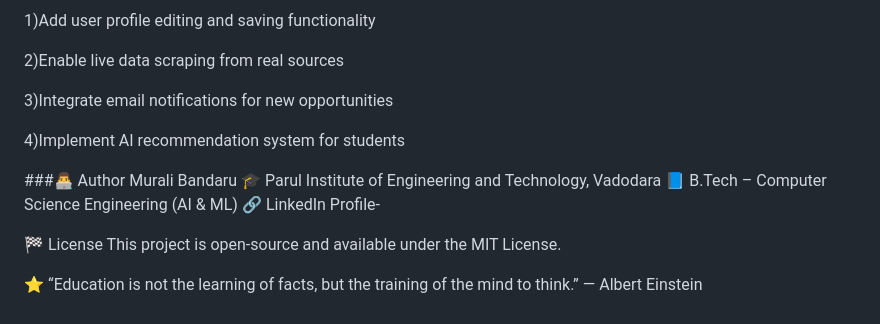
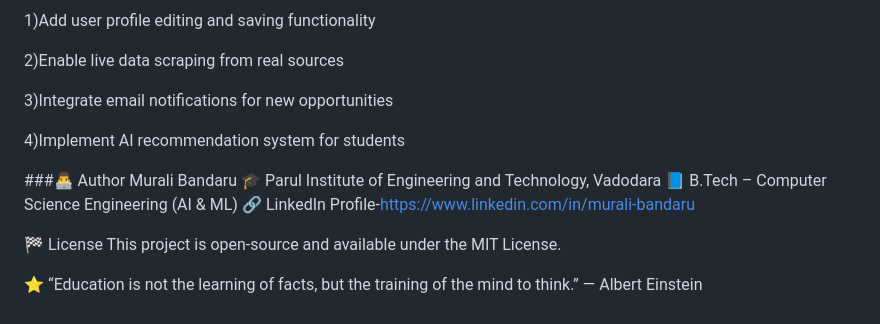
Before and after one commit to murali-bandaru/EduverseX, a Markdown page: README.md, the part around the change. Drawn GitHub-style.

```diff
--- a/README.md
+++ b/README.md
@@ -88,11 +88,12 @@ Make sure you have **Python 3.8+** installed.
 
 4)Implement AI recommendation system for students
 
+
 ###👨‍💻 Author
 Murali Bandaru
 🎓 Parul Institute of Engineering and Technology, Vadodara
 📘 B.Tech – Computer Science Engineering (AI & ML)
-🔗 LinkedIn Profile-
+🔗 LinkedIn Profile-https://www.linkedin.com/in/murali-bandaru
 
 🏁 License
 This project is open-source and available under the MIT License.
```
